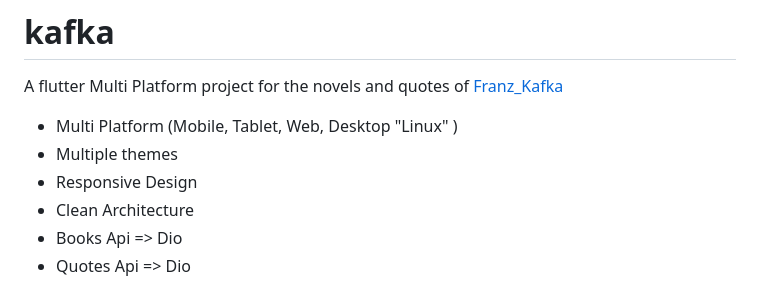
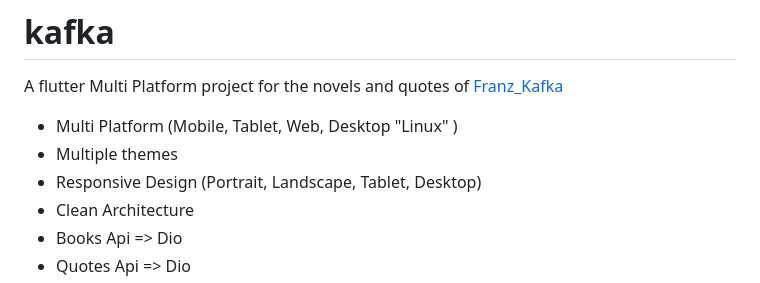
Before and after one commit to mo7amedaliEbaid/kafka, a Markdown page: README.md, the part around the change. Drawn GitHub-style.

Commit message:
enable landscape

```diff
--- a/README.md
+++ b/README.md
@@ -4,7 +4,7 @@ A flutter Multi Platform project for the novels and quotes of [Franz_Kafka](http
 
 - Multi Platform (Mobile, Tablet, Web, Desktop "Linux" )
 - Multiple themes
-- Responsive Design
+- Responsive Design (Portrait, Landscape, Tablet, Desktop)
 - Clean Architecture
 - Books Api => Dio
 - Quotes Api => Dio
```
